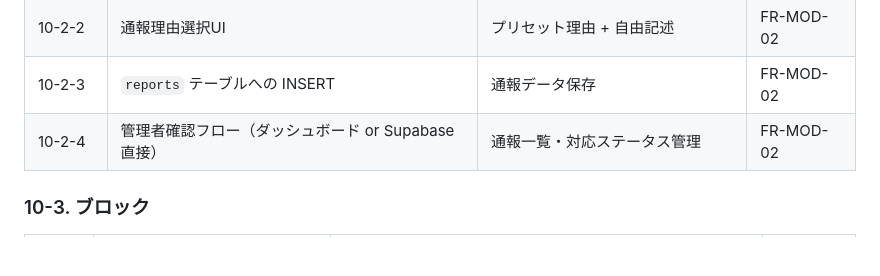
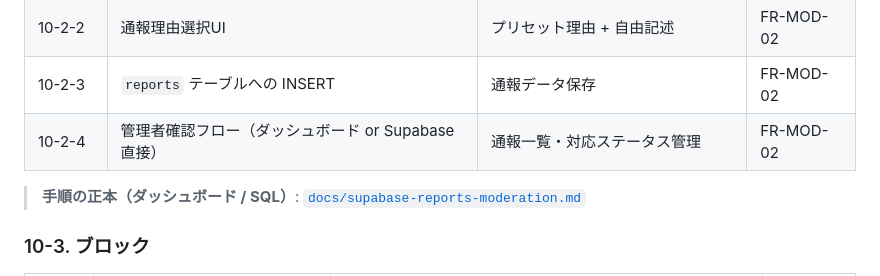
Before and after one commit to inumaruseiya/Nirz, a Markdown page: docs/implementation-plan.md, the part around the change. GitHub-like rendering; blank space fills up the shorter version.

Commit message:
docs: add Supabase moderation guide for reports (Phase 10-2-4)
Co-authored-by: 犬丸 聖哉 <inumaruseiya@users.noreply.github.com>

```diff
--- a/docs/implementation-plan.md
+++ b/docs/implementation-plan.md
@@ -459,6 +459,8 @@
 | 10-2-3 | `reports` テーブルへの INSERT | 通報データ保存 | FR-MOD-02 |
 | 10-2-4 | 管理者確認フロー（ダッシュボード or Supabase直接） | 通報一覧・対応ステータス管理 | FR-MOD-02 |
 
+> **手順の正本（ダッシュボード / SQL）**: [`docs/supabase-reports-moderation.md`](./supabase-reports-moderation.md)
+
 ### 10-3. ブロック
 
 | タスクID | タスク | 詳細 | 対応要件 |
```
Also changed, not shown: docs/supabase-reports-moderation.md (added, +92 -0 lines).
